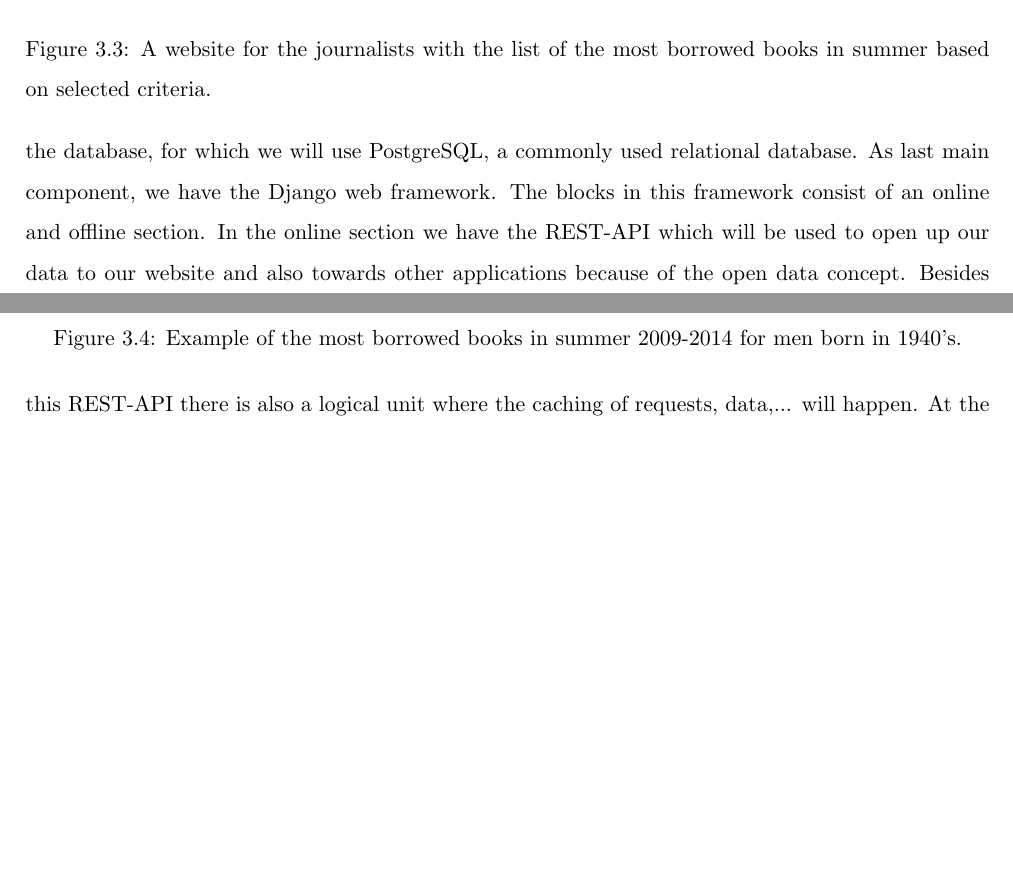
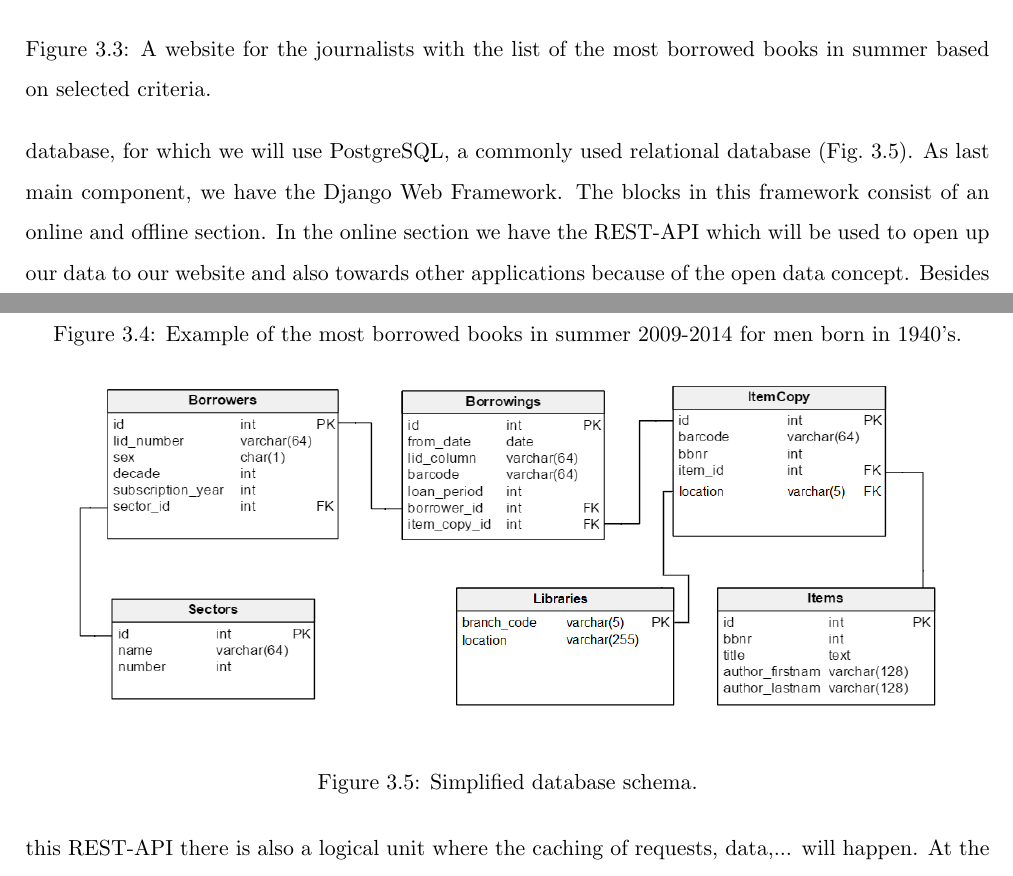
Before and after one commit to jeroenarens/Apps4Ghent_Bib, a LaTeX document (documents/report/main.tex, which reads documents/report/chapter-application.tex): two parts of pages 9 and 10 of 23, joined at a grey line, cut so that both start at the same text, the shorter picture padded with empty space. Compiled offline with pdfLaTeX.

Commit message:
Added db structure

```diff
--- a/documents/report/chapter-application.tex
+++ b/documents/report/chapter-application.tex
@@ -35,8 +35,15 @@ At the frontend side of our web application (Fig.~\ref{fig:frontend}), we will h
 An additional website (Fig.~\ref{fig:books4summer}) that uses the library data was made for the journalists. It presents the most borrowed books in summer 2009-2014 based on selected criteria (age and gender). The results are shown together with a cover which is retrieved from public API of website Bibliotheek.be (Fig.~\ref{fig:books4summer-result}).
 
 \subsection{Backend}
+\begin{figure}[h!]
+	\centering
+	\includegraphics[width=16cm]{fig/db}
+	\caption{Simplified database schema.}
+	\label{fig:db}
+\end{figure}
+
 We make use of three main components in the backend.
-First there is part responsible for importing the data consisting of a script in R that performs a cleanup of the CSV data provided by the Open Datatank and a script that imports this CSV into the database. The second component is the database, for which we will use PostgreSQL, a commonly used relational database. As last main component, we have the Django web framework. The blocks in this framework consist of an online and offline section. In the online section we have the REST-API which will be used to open up our data to our website and also towards other applications because of the open data concept. Besides this REST-API there is also a logical unit where the caching of requests, data,... will happen. At the offline section of the Django Web Framework, we will provide an import unit to put the data provided as CSV into our database. This is an offline block since the data is provided as a data dump and only needs to imported once. Since it will make use of the mapping that Django provides between the database and Python objects, it is included in the Django block.\\
+First there is part responsible for importing the data consisting of a script in R that performs a cleanup of the CSV data provided by the Open Datatank and a script that imports this CSV into the database. The second component is the database, for which we will use PostgreSQL, a commonly used relational database  (Fig.~\ref{fig:db}). As last main component, we have the Django Web Framework. The blocks in this framework consist of an online and offline section. In the online section we have the REST-API which will be used to open up our data to our website and also towards other applications because of the open data concept. Besides this REST-API there is also a logical unit where the caching of requests, data,... will happen. At the offline section of the Django Web Framework, we will provide an import unit to put the data provided as CSV into our database. This is an offline block since the data is provided as a data dump and only needs to imported once. Since it will make use of the mapping that Django provides between the database and Python objects, it is included in the Django block.\\
 
 
 
```
Also changed, not shown: documents/report/fig/db.png (added).
